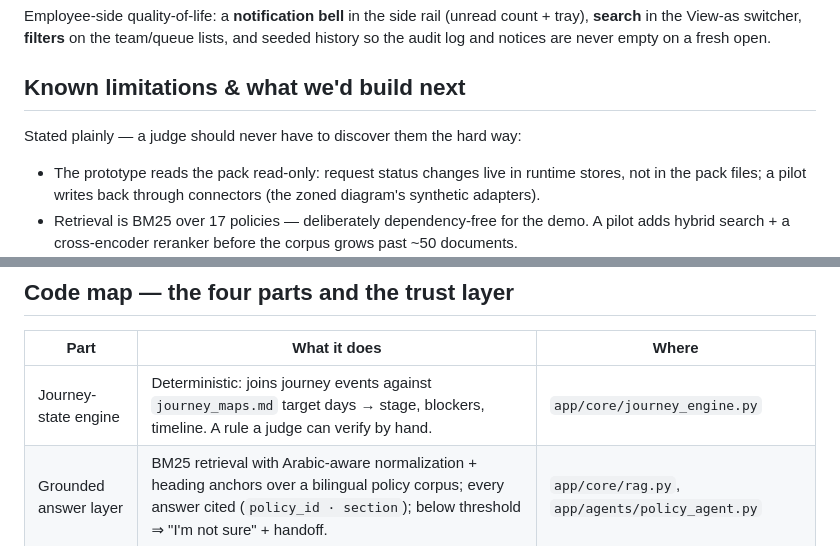
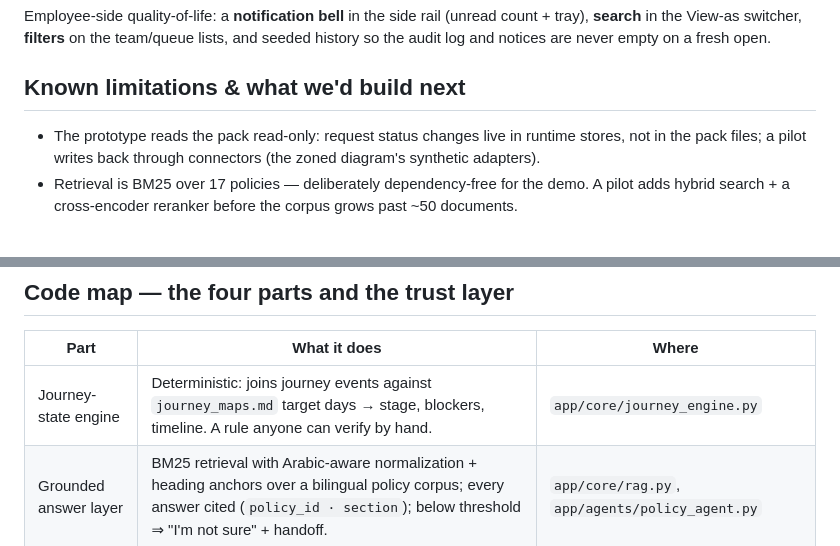
Before and after one commit to 0xv3nm09/rafiq-companion, a Markdown page: README.md, 2 parts joined by grey strips. Rendered like a GitHub page; blank space fills up the shorter version.

```diff
--- a/README.md
+++ b/README.md
@@ -117,8 +117,6 @@ the audit log and notices are never empty on a fresh open.
 
 ## Known limitations & what we'd build next
 
-Stated plainly — a judge should never have to discover them the hard way:
-
 - The prototype reads the pack read-only: request status changes live in runtime stores, not in
   the pack files; a pilot writes back through connectors (the zoned diagram's synthetic adapters).
 - Retrieval is BM25 over 17 policies — deliberately dependency-free for the demo. A pilot adds
@@ -138,7 +136,7 @@ Stated plainly — a judge should never have to discover them the hard way:
 
 | Part | What it does | Where |
 | --- | --- | --- |
-| Journey-state engine | Deterministic: joins journey events against `journey_maps.md` target days → stage, blockers, timeline. A rule a judge can verify by hand. | `app/core/journey_engine.py` |
+| Journey-state engine | Deterministic: joins journey events against `journey_maps.md` target days → stage, blockers, timeline. A rule anyone can verify by hand. | `app/core/journey_engine.py` |
 | Grounded answer layer | BM25 retrieval with Arabic-aware normalization + heading anchors over a bilingual policy corpus; every answer cited (`policy_id · section`); below threshold ⇒ "I'm not sure" + handoff. | `app/core/rag.py`, `app/agents/policy_agent.py` |
 | Action & routing | Rules-first orchestrator (sensitive → human, status → journey, verbs → action, else policy); chases and request creation produce structured handoff cards. | `app/agents/orchestrator.py`, `action_agent.py` |
 | Friction radar | Explainable weights: +0.25/overdue event, +0.15/past-SLA request, +0.10 consented pulse dip. Employee sees it first; only persistent stalls escalate. | `app/core/friction.py`, `app/services/scheduler.py` |
```
Also changed, not shown: other parts of README.md (+11 -12 lines).
